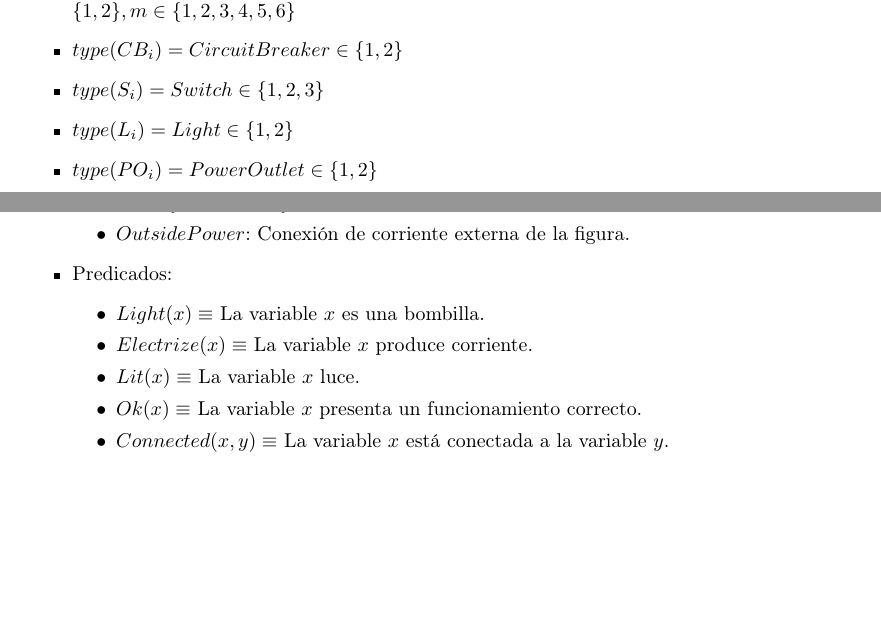
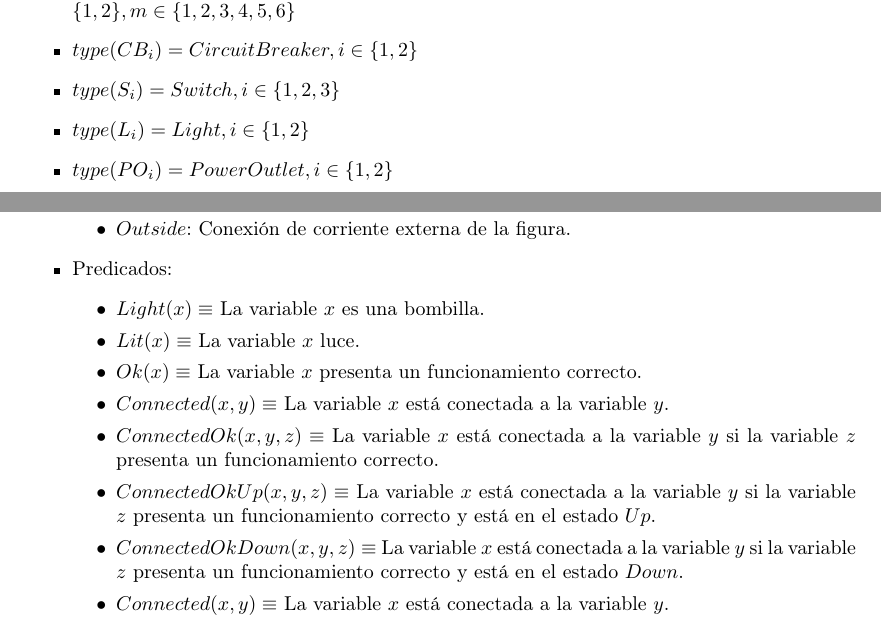
Before and after one commit to garciparedes/knowledge-representation, a LaTeX document (report.tex): two parts of pages 3 and 4 of 4 before the commit and two parts of pages 3 and 4 of 5 after it, joined at a grey line, cut so that both start at the same text, the shorter picture padded with empty space. Compiled offline with pdfLaTeX.

Commit message:
Worked on ontology of prolog knowledge base

```diff
--- a/report.tex
+++ b/report.tex
@@ -136,11 +136,11 @@
 
 			\begin{itemize}
 				\item $ Ok(x),  x \in \{CB_i, S_j, L_k, PO_l, W_m, OutsidePower\}, i \in \{1,2\}, j \in \{1,2,3\},k \in \{1,2\},l \in \{1,2\},m \in \{1,2,3,4,5,6\}$
-				\item $ type(CB_i) = CircuitBreaker \in \{1,2\} $
-				\item $ type(S_i) = Switch \in \{1,2, 3\} $
-				\item $ type(L_i) = Light \in \{1,2\} $
-				\item $ type(PO_i) = PowerOutlet \in \{1,2\} $
-				\item $ type(W_i) = Wire \in \{1,2, 3, 4, 5, 6\} $
+				\item $ type(CB_i) = CircuitBreaker, i \in \{1,2\} $
+				\item $ type(S_i) = Switch, i \in \{1,2, 3\} $
+				\item $ type(L_i) = Light, i \in \{1,2\} $
+				\item $ type(PO_i) = PowerOutlet, i \in \{1,2\} $
+				\item $ type(W_i) = Wire, i \in \{1,2, 3, 4, 5, 6\} $
 				\item $ signal(OutsidePower) = On $
 				\item $ state(S_1) = Down $
 				\item $ state(S_2) = Up $
@@ -176,16 +176,19 @@
 					\item $CB_i, i \in \{1,2\}$: Cada uno de los diferenciales de la figura.
 					\item $S_i \in \{1,2,3\}$:  Cada uno de los conmutadores de la figura.
 					\item $L_i \in \{1,2\}$: Cada una de las bombillas de la figura.
-					\item $PO_i \in \{1,2\}$: Cada uno de los enchufes de la figura.
-					\item $W_i \in \{1,2,3,4,5,6\}$: Cada uno de los cables de la figura.
-					\item $OutsidePower$: Conexión de corriente externa de la figura.
+					\item $P_i \in \{1,2\}$: Cada uno de los enchufes de la figura.
+					\item $W_i \in \{0,1,2,3,4,5,6\}$: Cada uno de los cables de la figura.
+					\item $Outside$: Conexión de corriente externa de la figura.
 				\end{itemize}
 				\item Predicados:
 				\begin{itemize}
 					\item $Light(x) \equiv$ La variable $x$ es una bombilla.
-					\item $Electrize(x) \equiv$ La variable $x$ produce corriente.
 					\item $Lit(x) \equiv$ La variable $x$ luce.
 					\item $Ok(x) \equiv$ La variable $x$ presenta un funcionamiento correcto.
+					\item $Connected(x, y) \equiv$ La variable $x$ está conectada a la variable $y$.
+					\item $ConnectedOk(x, y, z) \equiv$ La variable $x$ está conectada a la variable $y$ si la variable $z$ presenta un funcionamiento correcto.
+					\item $ConnectedOkUp(x, y, z) \equiv$ La variable $x$ está conectada a la variable $y$ si la variable $z$ presenta un funcionamiento correcto y está en el estado $Up$.
+					\item $ConnectedOkDown(x, y, z) \equiv$ La variable $x$ está conectada a la variable $y$ si la variable $z$ presenta un funcionamiento correcto y está en el estado $Down$.
 					\item $Connected(x, y) \equiv$ La variable $x$ está conectada a la variable $y$.
 					\item $Live(x) \equiv$ La variable $x$ tiene corriente.
 					\item $Up(x) \equiv$ La variable $x$ en el estado up.
```
Also changed, not shown: report.pdf, report.tex (39 more changed lines).
